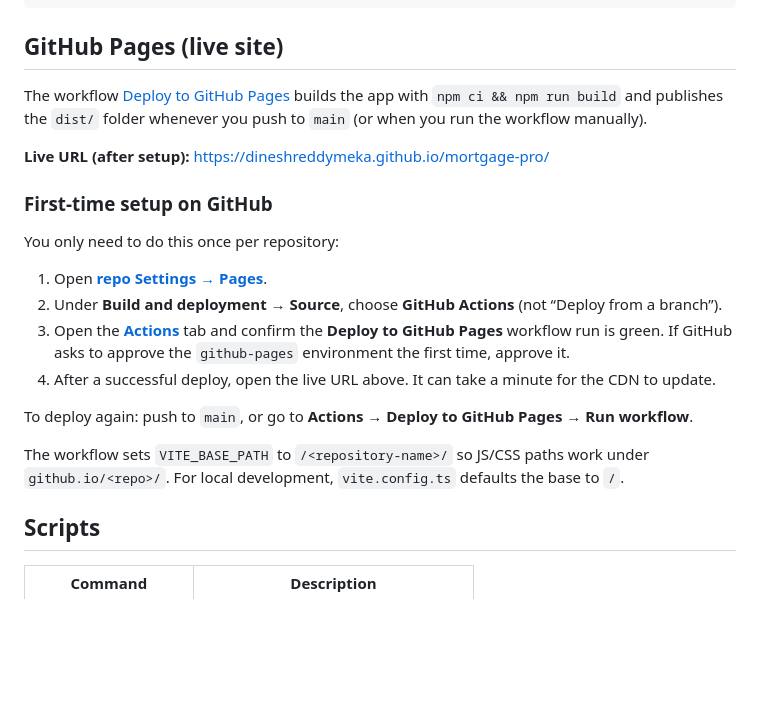
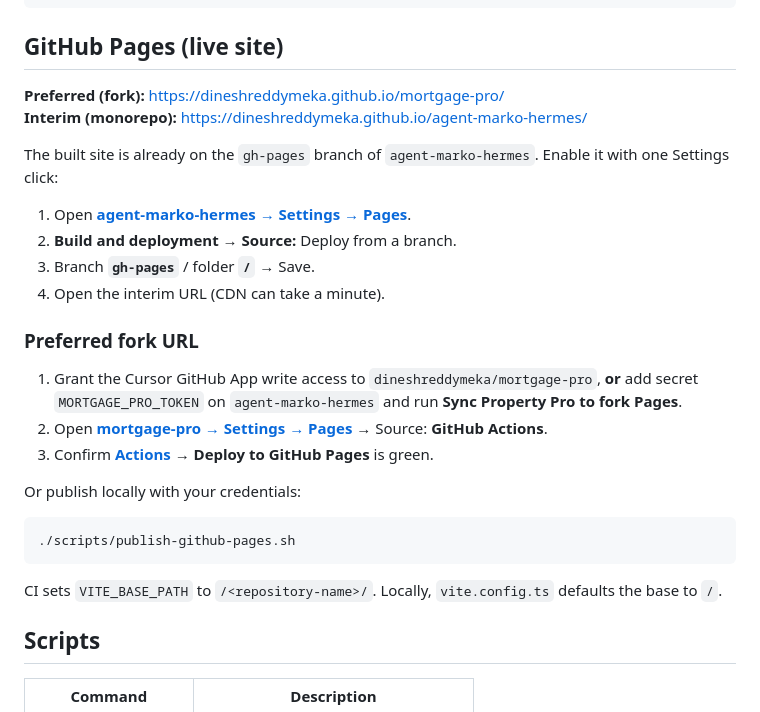
Before and after one commit to dineshreddymeka/agent-marko-hermes, a Markdown page: apps/mortgage-pro/README.md, the part around the change. Drawn GitHub-style; blank space fills up the shorter version.

Commit message:
docs(mortgage-pro): Pages enable steps for gh-pages interim host
Co-authored-by: Dineshreddymeka <dineshreddymeka@users.noreply.github.com>

````diff
--- a/apps/mortgage-pro/README.md
+++ b/apps/mortgage-pro/README.md
@@ -56,22 +56,29 @@ npm run preview
 
 ## GitHub Pages (live site)
 
-The workflow [Deploy to GitHub Pages](.github/workflows/deploy-pages.yml) builds the app with `npm ci && npm run build` and publishes the `dist/` folder whenever you push to `main` (or when you run the workflow manually).
+**Preferred (fork):** [https://dineshreddymeka.github.io/mortgage-pro/](https://dineshreddymeka.github.io/mortgage-pro/)
+**Interim (monorepo):** [https://dineshreddymeka.github.io/agent-marko-hermes/](https://dineshreddymeka.github.io/agent-marko-hermes/)
 
-**Live URL (after setup):** [https://dineshreddymeka.github.io/mortgage-pro/](https://dineshreddymeka.github.io/mortgage-pro/)
+The built site is already on the `gh-pages` branch of `agent-marko-hermes`. Enable it with one Settings click:
 
-### First-time setup on GitHub
+1. Open **[agent-marko-hermes → Settings → Pages](https://github.com/dineshreddymeka/agent-marko-hermes/settings/pages)**.
+2. **Build and deployment → Source:** Deploy from a branch.
+3. Branch **`gh-pages`** / folder **`/`** → Save.
+4. Open the interim URL (CDN can take a minute).
 
-You only need to do this once per repository:
+### Preferred fork URL
 
-1. Open **[repo Settings → Pages](https://github.com/dineshreddymeka/mortgage-pro/settings/pages)**.
-2. Under **Build and deployment → Source**, choose **GitHub Actions** (not “Deploy from a branch”).
-3. Open the **[Actions](https://github.com/dineshreddymeka/mortgage-pro/actions)** tab and confirm the **Deploy to GitHub Pages** workflow run is green. If GitHub asks to approve the `github-pages` environment the first time, approve it.
-4. After a successful deploy, open the live URL above. It can take a minute for the CDN to update.
+1. Grant the Cursor GitHub App write access to `dineshreddymeka/mortgage-pro`, **or** add secret `MORTGAGE_PRO_TOKEN` on `agent-marko-hermes` and run **Sync Property Pro to fork Pages**.
+2. Open **[mortgage-pro → Settings → Pages](https://github.com/dineshreddymeka/mortgage-pro/settings/pages)** → Source: **GitHub Actions**.
+3. Confirm **[Actions](https://github.com/dineshreddymeka/mortgage-pro/actions)** → **Deploy to GitHub Pages** is green.
 
-To deploy again: push to `main`, or go to **Actions → Deploy to GitHub Pages → Run workflow**.
+Or publish locally with your credentials:
 
-The workflow sets `VITE_BASE_PATH` to `/<repository-name>/` so JS/CSS paths work under `github.io/<repo>/`. For local development, `vite.config.ts` defaults the base to `/`.
+```bash
+./scripts/publish-github-pages.sh
+```
+
+CI sets `VITE_BASE_PATH` to `/<repository-name>/`. Locally, `vite.config.ts` defaults the base to `/`.
 
 ## Scripts
 
````
